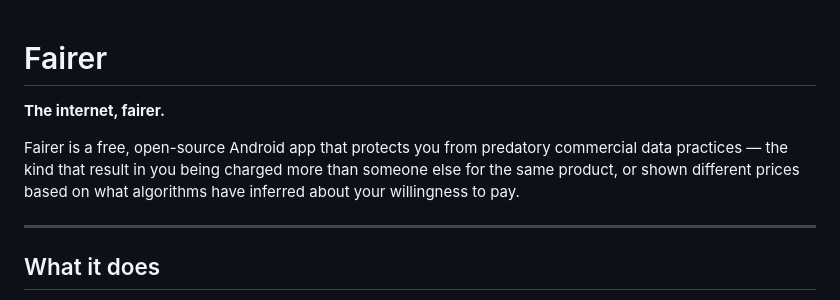
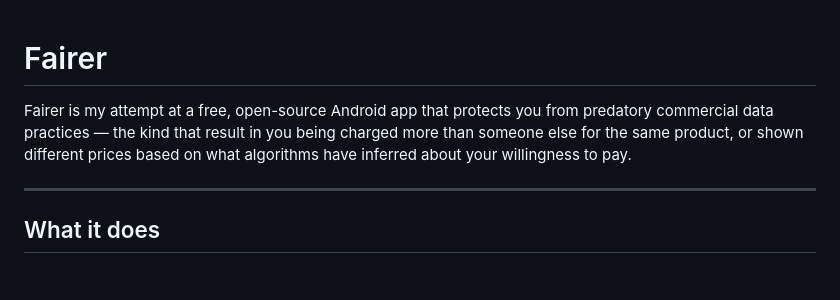
Before and after one commit to GTNO87/fairer, a Markdown page: README.md, the part around the change. Drawn GitHub-style; blank space fills up the shorter version.

```diff
--- a/README.md
+++ b/README.md
@@ -1,8 +1,8 @@
 # Fairer
 
-**The internet, fairer.**
 
-Fairer is a free, open-source Android app that protects you from predatory commercial data practices — the kind that result in you being charged more than someone else for the same product, or shown different prices based on what algorithms have inferred about your willingness to pay.
+
+Fairer is my attempt at a free, open-source Android app that protects you from predatory commercial data practices — the kind that result in you being charged more than someone else for the same product, or shown different prices based on what algorithms have inferred about your willingness to pay.
 
 ---
 
```
